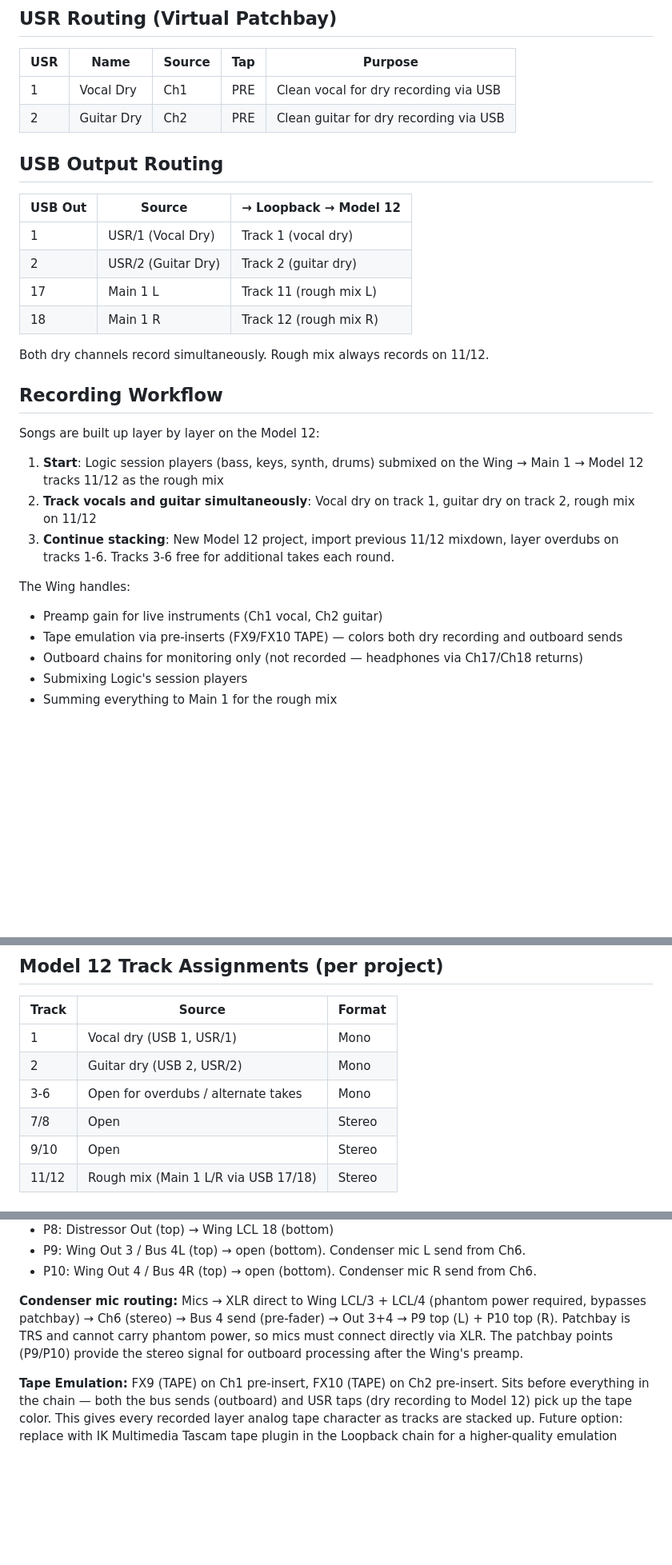
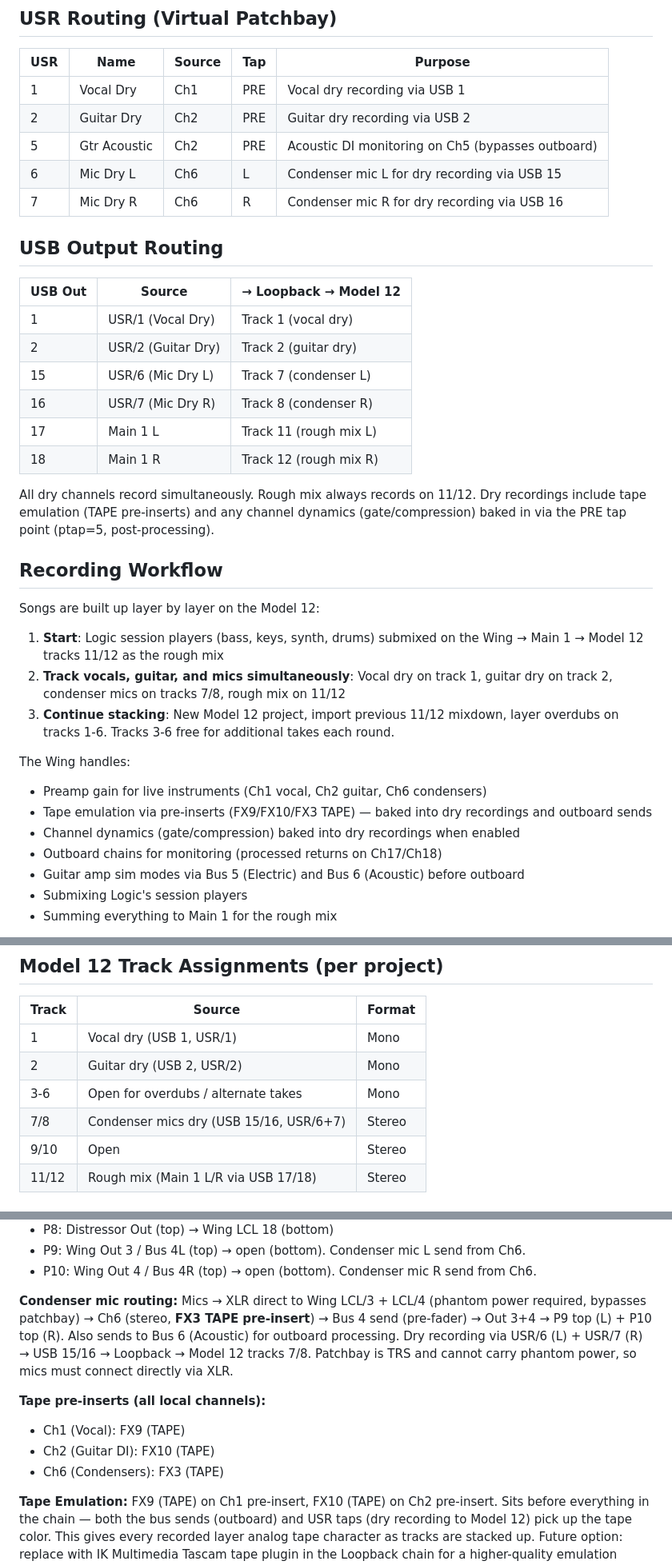
Before and after one commit to ldenman/studio-setup, a Markdown page: CLAUDE.md, 3 parts joined by grey strips. Shown at 80% size. Rendered like a GitHub page; blank space fills up the shorter version.

Commit message:
Document tape machine setup: condenser recording, USR routing, baked-in processing
- USR/6+7 route condenser mics (Ch6 stereo L/R) to USB 15/16 for
  Model 12 recording on tracks 7/8
- FX3 (TAPE) added as pre-insert on Ch6 (condensers)
- All local channels now have tape emulation baked into dry recordings
- PRE tap (ptap=5) includes tape + dynamics in recorded signal
- Updated Model 12 track assignments, USB output routing, USR table,
  recording workflow, and signal chain docs

Co-Authored-By: Claude Opus 4.6 (1M context) <noreply@anthropic.com>

```diff
--- a/CLAUDE.md
+++ b/CLAUDE.md
@@ -47,8 +47,11 @@ You are Lake's studio engineer. You know the studio inside and out — every pie
 
 | USR | Name       | Source | Tap | Purpose |
 |-----|------------|--------|-----|---------|
-| 1   | Vocal Dry  | Ch1    | PRE | Clean vocal for dry recording via USB |
-| 2   | Guitar Dry | Ch2    | PRE | Clean guitar for dry recording via USB |
+| 1   | Vocal Dry  | Ch1    | PRE | Vocal dry recording via USB 1 |
+| 2   | Guitar Dry | Ch2    | PRE | Guitar dry recording via USB 2 |
+| 5   | Gtr Acoustic | Ch2  | PRE | Acoustic DI monitoring on Ch5 (bypasses outboard) |
+| 6   | Mic Dry L  | Ch6    | L   | Condenser mic L for dry recording via USB 15 |
+| 7   | Mic Dry R  | Ch6    | R   | Condenser mic R for dry recording via USB 16 |
 
 ## USB Output Routing
 
@@ -56,23 +59,27 @@ You are Lake's studio engineer. You know the studio inside and out — every pie
 |---------|---------------------|-----------------------|
 | 1       | USR/1 (Vocal Dry)   | Track 1 (vocal dry) |
 | 2       | USR/2 (Guitar Dry)  | Track 2 (guitar dry) |
+| 15      | USR/6 (Mic Dry L)   | Track 7 (condenser L) |
+| 16      | USR/7 (Mic Dry R)   | Track 8 (condenser R) |
 | 17      | Main 1 L            | Track 11 (rough mix L) |
 | 18      | Main 1 R            | Track 12 (rough mix R) |
 
-Both dry channels record simultaneously. Rough mix always records on 11/12.
+All dry channels record simultaneously. Rough mix always records on 11/12. Dry recordings include tape emulation (TAPE pre-inserts) and any channel dynamics (gate/compression) baked in via the PRE tap point (ptap=5, post-processing).
 
 ## Recording Workflow
 
 Songs are built up layer by layer on the Model 12:
 
 1. **Start**: Logic session players (bass, keys, synth, drums) submixed on the Wing → Main 1 → Model 12 tracks 11/12 as the rough mix
-2. **Track vocals and guitar simultaneously**: Vocal dry on track 1, guitar dry on track 2, rough mix on 11/12
+2. **Track vocals, guitar, and mics simultaneously**: Vocal dry on track 1, guitar dry on track 2, condenser mics on tracks 7/8, rough mix on 11/12
 3. **Continue stacking**: New Model 12 project, import previous 11/12 mixdown, layer overdubs on tracks 1-6. Tracks 3-6 free for additional takes each round.
 
 The Wing handles:
-- Preamp gain for live instruments (Ch1 vocal, Ch2 guitar)
-- Tape emulation via pre-inserts (FX9/FX10 TAPE) — colors both dry recording and outboard sends
-- Outboard chains for monitoring only (not recorded — headphones via Ch17/Ch18 returns)
+- Preamp gain for live instruments (Ch1 vocal, Ch2 guitar, Ch6 condensers)
+- Tape emulation via pre-inserts (FX9/FX10/FX3 TAPE) — baked into dry recordings and outboard sends
+- Channel dynamics (gate/compression) baked into dry recordings when enabled
+- Outboard chains for monitoring (processed returns on Ch17/Ch18)
+- Guitar amp sim modes via Bus 5 (Electric) and Bus 6 (Acoustic) before outboard
 - Submixing Logic's session players
 - Summing everything to Main 1 for the rough mix
 
@@ -85,7 +92,7 @@ The Model 12 always records 11/12 as the stereo mixdown. Each new project import
 | 1     | Vocal dry (USB 1, USR/1) | Mono |
 | 2     | Guitar dry (USB 2, USR/2) | Mono |
 | 3-6   | Open for overdubs / alternate takes | Mono |
-| 7/8   | Open | Stereo |
+| 7/8   | Condenser mics dry (USB 15/16, USR/6+7) | Stereo |
 | 9/10  | Open | Stereo |
 | 11/12 | Rough mix (Main 1 L/R via USB 17/18) | Stereo |
 
@@ -130,7 +137,12 @@ Patchbay (normalled, P5-P8):
 - P9: Wing Out 3 / Bus 4L (top) → open (bottom). Condenser mic L send from Ch6.
 - P10: Wing Out 4 / Bus 4R (top) → open (bottom). Condenser mic R send from Ch6.
 
-**Condenser mic routing:** Mics → XLR direct to Wing LCL/3 + LCL/4 (phantom power required, bypasses patchbay) → Ch6 (stereo) → Bus 4 send (pre-fader) → Out 3+4 → P9 top (L) + P10 top (R). Patchbay is TRS and cannot carry phantom power, so mics must connect directly via XLR. The patchbay points (P9/P10) provide the stereo signal for outboard processing after the Wing's preamp.
+**Condenser mic routing:** Mics → XLR direct to Wing LCL/3 + LCL/4 (phantom power required, bypasses patchbay) → Ch6 (stereo, **FX3 TAPE pre-insert**) → Bus 4 send (pre-fader) → Out 3+4 → P9 top (L) + P10 top (R). Also sends to Bus 6 (Acoustic) for outboard processing. Dry recording via USR/6 (L) + USR/7 (R) → USB 15/16 → Loopback → Model 12 tracks 7/8. Patchbay is TRS and cannot carry phantom power, so mics must connect directly via XLR.
+
+**Tape pre-inserts (all local channels):**
+- Ch1 (Vocal): FX9 (TAPE)
+- Ch2 (Guitar DI): FX10 (TAPE)
+- Ch6 (Condensers): FX3 (TAPE)
 
 **Tape Emulation:** FX9 (TAPE) on Ch1 pre-insert, FX10 (TAPE) on Ch2 pre-insert. Sits before everything in the chain — both the bus sends (outboard) and USR taps (dry recording to Model 12) pick up the tape color. This gives every recorded layer analog tape character as tracks are stacked up. Future option: replace with IK Multimedia Tascam tape plugin in the Loopback chain for a higher-quality emulation without using Wing FX slots.
 
```
